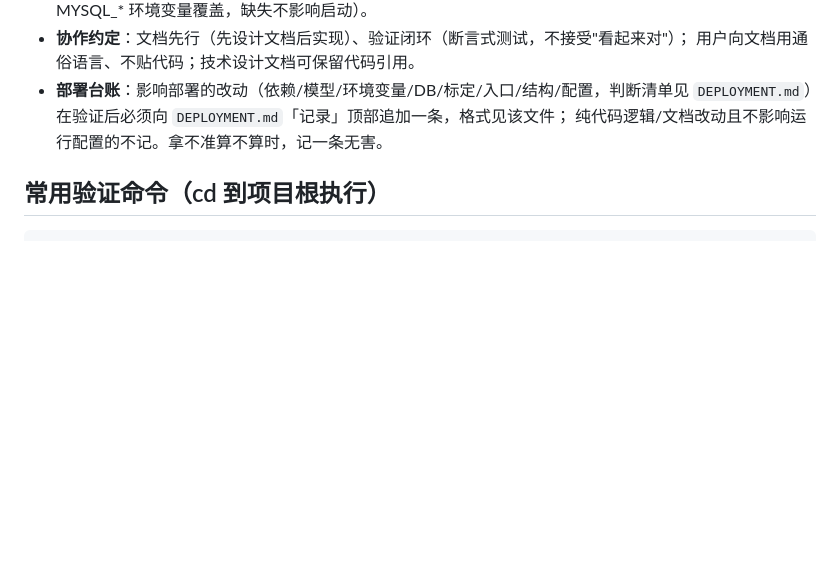
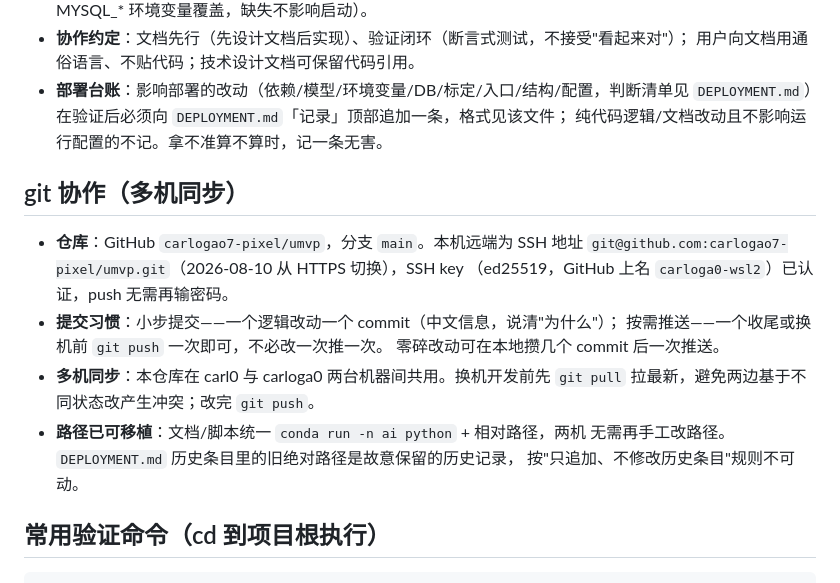
Before and after one commit to carlogao7-pixel/umvp, a Markdown page: CLAUDE.md, the part around the change. Drawn GitHub-style; blank space fills up the shorter version.

Commit message:
文档：CLAUDE.md 增 git 协作小节，DEPLOYMENT.md 记 SSH 切换
- CLAUDE.md 新增「git 协作（多机同步）」：仓库/远端 SSH 地址、小步提交按需
  推送习惯、换机先 pull、路径已可移植且 DEPLOYMENT.md 历史条目不可动
- DEPLOYMENT.md 追加部署记录：远端 HTTPS→SSH、SSH key 登记、首次 push 同步

````diff
--- a/CLAUDE.md
+++ b/CLAUDE.md
@@ -43,6 +43,20 @@ tests/             三模式实机测试 + YOLO 参数对比 + 人脸提取链
   `DEPLOYMENT.md`）在验证后必须向 `DEPLOYMENT.md`「记录」顶部追加一条，格式见该文件；
   纯代码逻辑/文档改动且不影响运行配置的不记。拿不准算不算时，记一条无害。
 
+## git 协作（多机同步）
+
+- **仓库**：GitHub `carlogao7-pixel/umvp`，分支 `main`。本机远端为 SSH 地址
+  `git@github.com:carlogao7-pixel/umvp.git`（2026-08-10 从 HTTPS 切换），SSH key
+  （ed25519，GitHub 上名 `carloga0-wsl2`）已认证，push 无需再输密码。
+- **提交习惯**：小步提交——一个逻辑改动一个 commit（中文信息，说清"为什么"）；
+  按需推送——一个收尾或换机前 `git push` 一次即可，不必改一次推一次。
+  零碎改动可在本地攒几个 commit 后一次推送。
+- **多机同步**：本仓库在 carl0 与 carloga0 两台机器间共用。换机开发前先
+  `git pull` 拉最新，避免两边基于不同状态改产生冲突；改完 `git push`。
+- **路径已可移植**：文档/脚本统一 `conda run -n ai python` + 相对路径，两机
+  无需再手工改路径。`DEPLOYMENT.md` 历史条目里的旧绝对路径是故意保留的历史记录，
+  按"只追加、不修改历史条目"规则不可动。
+
 ## 常用验证命令（cd 到项目根执行）
 
 ```bash
````
Also changed, not shown: DEPLOYMENT.md (+12 -0 lines).
